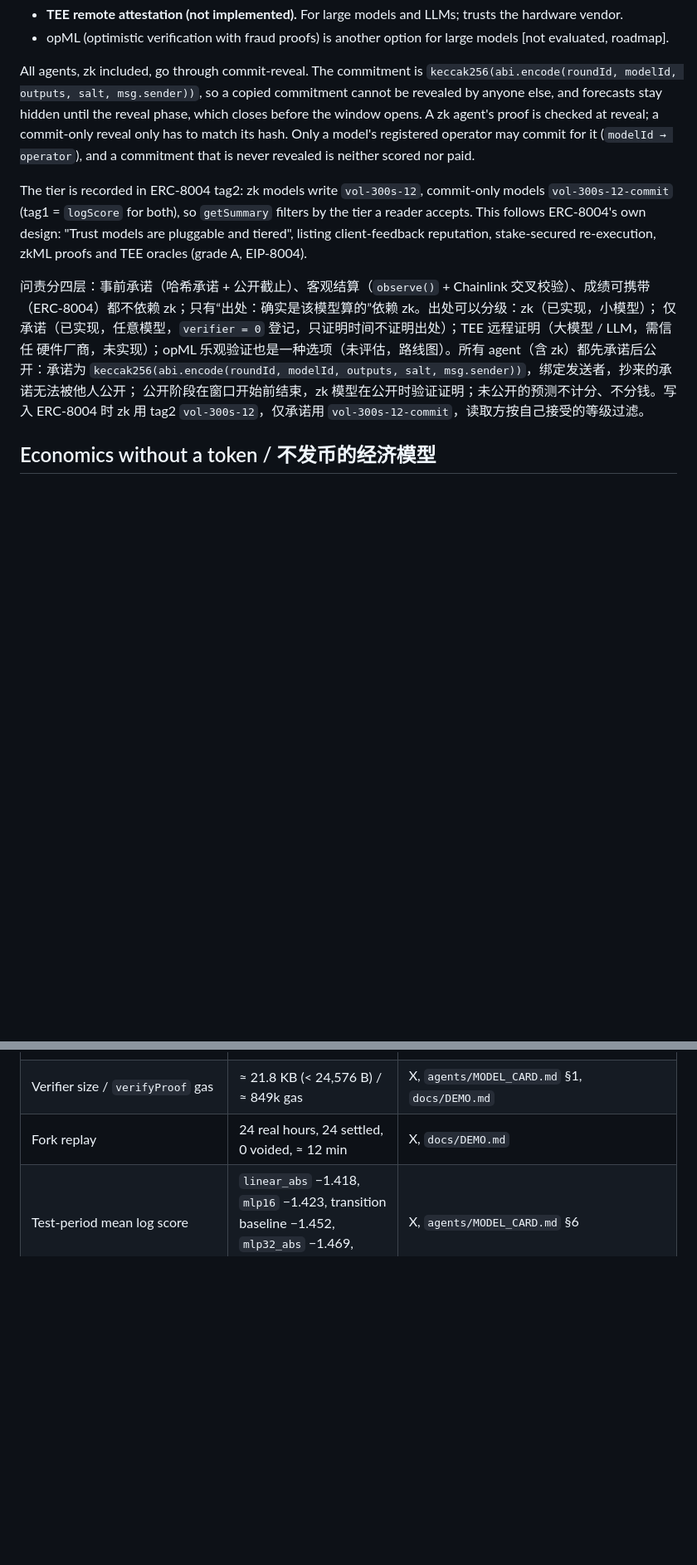
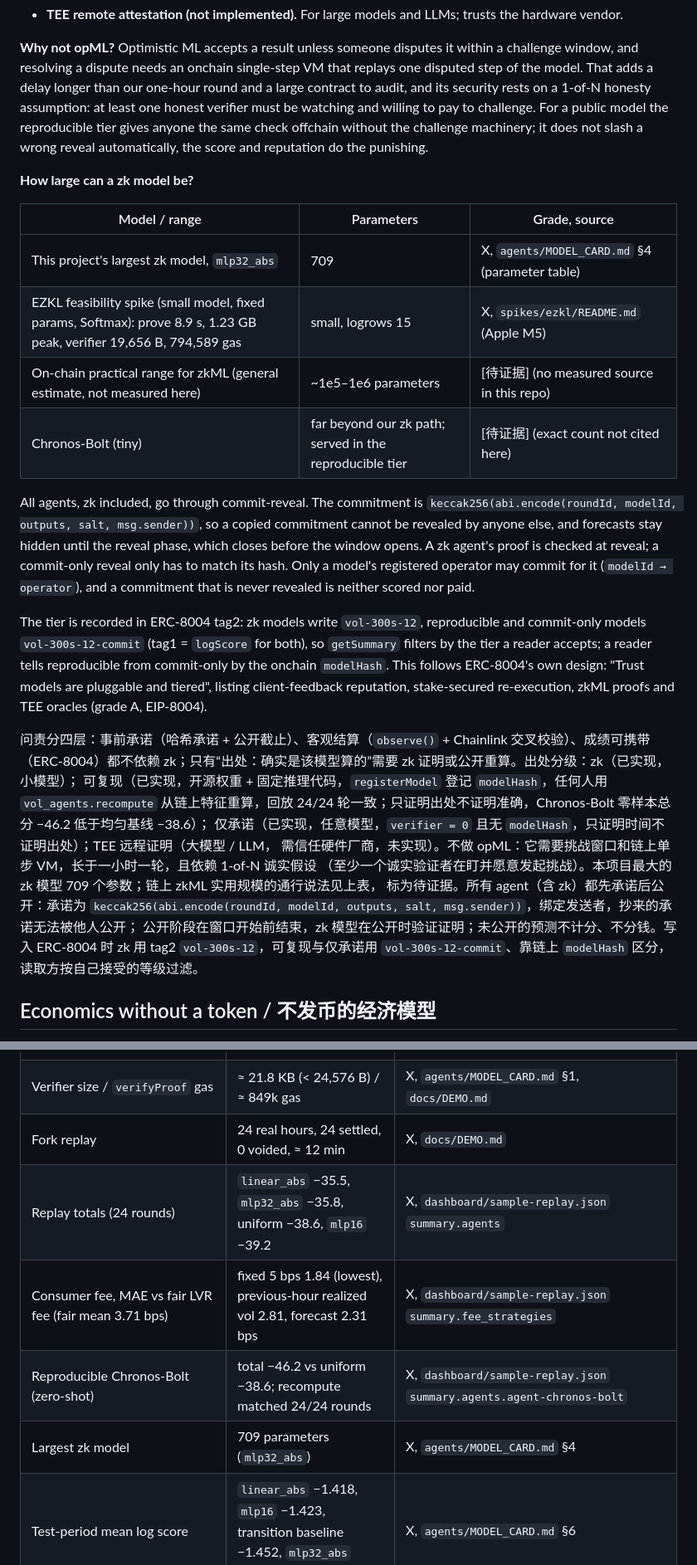
Before and after one commit to counterfactual5/verifiable-forecasts, a Markdown page: docs/PITCH.md, 2 parts joined by grey strips. Shown at 83% size. Drawn GitHub-style; blank space fills up the shorter version.

```diff
--- a/docs/PITCH.md
+++ b/docs/PITCH.md
@@ -130,6 +140,21 @@ So provenance can be offered in tiers, and readers choose which tier they trust:
 - **TEE remote attestation (not implemented).** For large models and LLMs; trusts the hardware vendor.
-- opML (optimistic verification with fraud proofs) is another option for large models [not evaluated,
-  roadmap].
+
+**Why not opML?** Optimistic ML accepts a result unless someone disputes it within a challenge
+window, and resolving a dispute needs an onchain single-step VM that replays one disputed step of
+the model. That adds a delay longer than our one-hour round and a large contract to audit, and its
+security rests on a 1-of-N honesty assumption: at least one honest verifier must be watching and
+willing to pay to challenge. For a public model the reproducible tier gives anyone the same check
+offchain without the challenge machinery; it does not slash a wrong reveal automatically, the score
+and reputation do the punishing.
+
+**How large can a zk model be?**
+
+| Model / range | Parameters | Grade, source |
+|---|---|---|
+| This project's largest zk model, `mlp32_abs` | 709 | X, `agents/MODEL_CARD.md` §4 (parameter table) |
+| EZKL feasibility spike (small model, fixed params, Softmax): prove 8.9 s, 1.23 GB peak, verifier 19,656 B, 794,589 gas | small, logrows 15 | X, `spikes/ezkl/README.md` (Apple M5) |
+| On-chain practical range for zkML (general estimate, not measured here) | ~1e5–1e6 parameters | [待证据] (no measured source in this repo) |
+| Chronos-Bolt (tiny) | far beyond our zk path; served in the reproducible tier | [待证据] (exact count not cited here) |
 
 All agents, zk included, go through commit-reveal. The commitment is
 `keccak256(abi.encode(roundId, modelId, outputs, salt, msg.sender))`, so a copied commitment cannot be
@@ -138,19 +163,23 @@ window opens. A zk agent's proof is checked at reveal; a commit-only reveal only
 hash. Only a model's registered operator may commit for it (`modelId → operator`), and a commitment
 that is never revealed is neither scored nor paid.
 
-The tier is recorded in ERC-8004 tag2: zk models write `vol-300s-12`, commit-only models
-`vol-300s-12-commit` (tag1 = `logScore` for both), so `getSummary` filters by the tier a reader
-accepts. This follows ERC-8004's
+The tier is recorded in ERC-8004 tag2: zk models write `vol-300s-12`, reproducible and commit-only
+models `vol-300s-12-commit` (tag1 = `logScore` for both), so `getSummary` filters by the tier a reader
+accepts; a reader tells reproducible from commit-only by the onchain `modelHash`. This follows ERC-8004's
 own design: "Trust models are pluggable and tiered", listing client-feedback reputation,
 stake-secured re-execution, zkML proofs and TEE oracles (grade A, EIP-8004).
 
 问责分四层：事前承诺（哈希承诺 + 公开截止）、客观结算（`observe()` + Chainlink 交叉校验）、成绩可携带
-（ERC-8004）都不依赖 zk；只有“出处：确实是该模型算的”依赖 zk。出处可以分级：zk（已实现，小模型）；
-仅承诺（已实现，任意模型，`verifier = 0` 登记，只证明时间不证明出处）；TEE 远程证明（大模型 / LLM，需信任
-硬件厂商，未实现）；opML 乐观验证也是一种选项（未评估，路线图）。所有 agent（含 zk）都先承诺后公开：承诺为
+（ERC-8004）都不依赖 zk；只有“出处：确实是该模型算的”需要 zk 证明或公开重算。出处分级：zk（已实现，小模型）；
+可复现（已实现，开源权重 + 固定推理代码，`registerModel` 登记 `modelHash`，任何人用 `vol_agents.recompute`
+从链上特征重算，回放 24/24 轮一致；只证明出处不证明准确，Chronos-Bolt 零样本总分 −46.2 低于均匀基线 −38.6）；
+仅承诺（已实现，任意模型，`verifier = 0` 且无 `modelHash`，只证明时间不证明出处）；TEE 远程证明（大模型 / LLM，
+需信任硬件厂商，未实现）。不做 opML：它需要挑战窗口和链上单步 VM，长于一小时一轮，且依赖 1-of-N 诚实假设
+（至少一个诚实验证者在盯并愿意发起挑战）。本项目最大的 zk 模型 709 个参数；链上 zkML 实用规模的通行说法见上表，
+标为待证据。所有 agent（含 zk）都先承诺后公开：承诺为
 `keccak256(abi.encode(roundId, modelId, outputs, salt, msg.sender))`，绑定发送者，抄来的承诺无法被他人公开；
 公开阶段在窗口开始前结束，zk 模型在公开时验证证明；未公开的预测不计分、不分钱。写入 ERC-8004 时 zk 用
-tag2 `vol-300s-12`，仅承诺用 `vol-300s-12-commit`，读取方按自己接受的等级过滤。
+tag2 `vol-300s-12`，可复现与仅承诺用 `vol-300s-12-commit`、靠链上 `modelHash` 区分，读取方按自己接受的等级过滤。
 
 ## Economics without a token / 不发币的经济模型
 
@@ -285,6 +316,10 @@ BasisOS are grade C only and are deliberately not used.
 | Proof time per model (laptop) | ≈ 2 s in the fork replay; 7.3–17.8 s / 0.87–0.99 GB under concurrent tests | X, `docs/DEMO.md`, `agents/MODEL_CARD.md` §1 |
 | Verifier size / `verifyProof` gas | ≈ 21.8 KB (< 24,576 B) / ≈ 849k gas | X, `agents/MODEL_CARD.md` §1, `docs/DEMO.md` |
 | Fork replay | 24 real hours, 24 settled, 0 voided, ≈ 12 min | X, `docs/DEMO.md` |
+| Replay totals (24 rounds) | `linear_abs` −35.5, `mlp32_abs` −35.8, uniform −38.6, `mlp16` −39.2 | X, `dashboard/sample-replay.json` `summary.agents` |
+| Consumer fee, MAE vs fair LVR fee (fair mean 3.71 bps) | fixed 5 bps 1.84 (lowest), previous-hour realized vol 2.81, forecast 2.31 bps | X, `dashboard/sample-replay.json` `summary.fee_strategies` |
+| Reproducible Chronos-Bolt (zero-shot) | total −46.2 vs uniform −38.6; recompute matched 24/24 rounds | X, `dashboard/sample-replay.json` `summary.agents.agent-chronos-bolt` |
+| Largest zk model | 709 parameters (`mlp32_abs`) | X, `agents/MODEL_CARD.md` §4 |
 | Test-period mean log score | `linear_abs` −1.418, `mlp16` −1.423, transition baseline −1.452, `mlp32_abs` −1.469, uniform −1.609 | X, `agents/MODEL_CARD.md` §6 |
 | 4-fold walk-forward mean log score | `linear_abs` −1.345, `mlp16` −1.383, transition baseline −1.395, `mlp32_abs` −1.398, uniform −1.609 | X, `agents/MODEL_CARD.md` §6.1 |
 | Settle gas, 32 revealed forecasters bound to ERC-8004 (Lite registry) | 4,415,928 | X, `forge test --match-test test_SettleGasWith32BoundPredictors` |
```
Also changed, not shown: other parts of docs/PITCH.md (+65 -53 lines), agents/MODEL_CARD.md (+5 -3 lines), docs/PLAN.md (+8 -8 lines).
